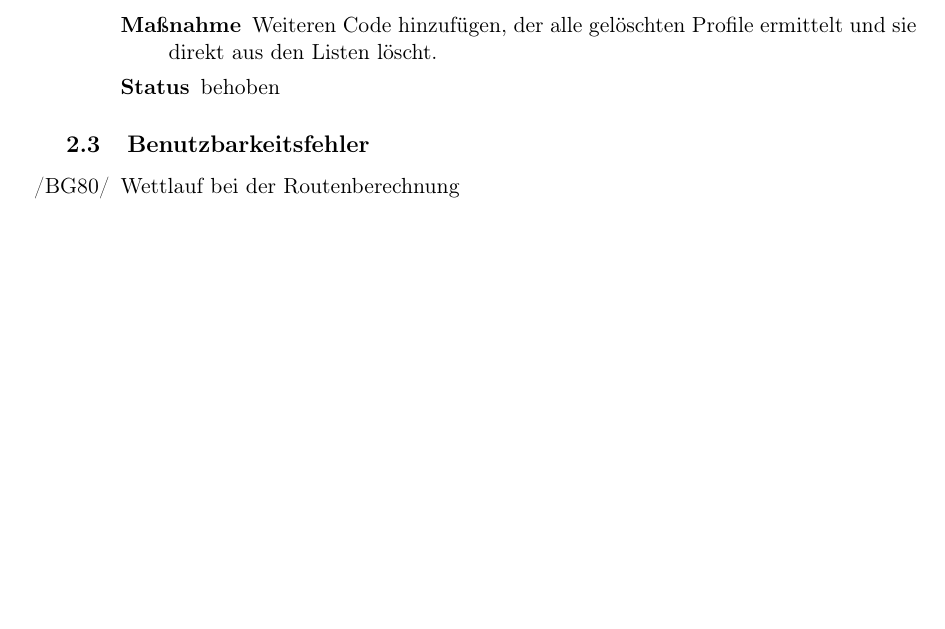
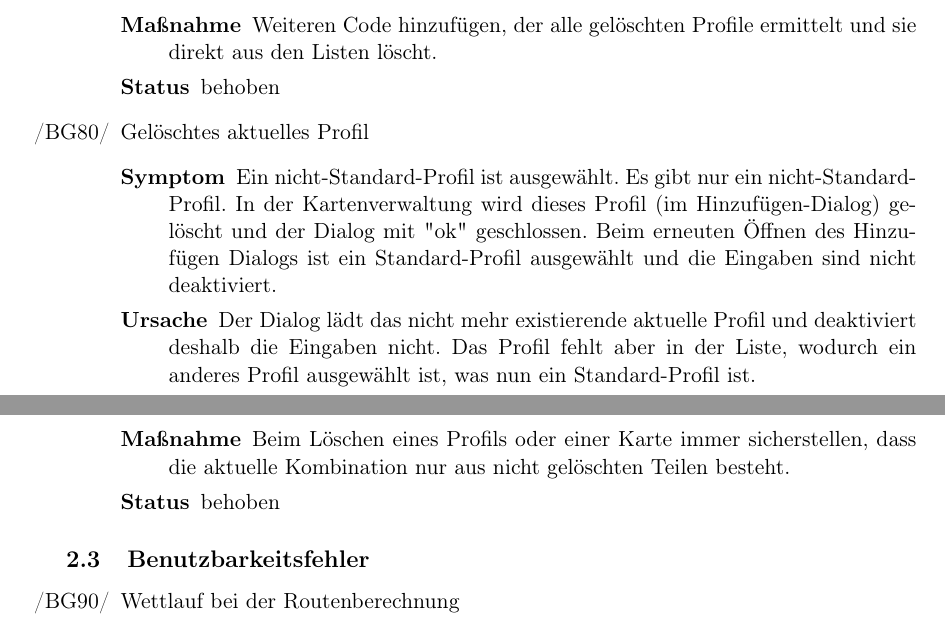
Before and after one commit to routeKIT/routeKIT, a LaTeX document (qualitätssicherung/bericht.tex): part of page 4 of 13 before the commit and two parts of pages 4 and 5 of 14 after it, the two joined at a grey line, cut so that both start at the same text, the shorter picture padded with empty space. Compiled offline with pdfLaTeX.

Commit message:
Qual: doc: Gelöschtes aktuelles Profil
ist auch nur ein paar commits her. War auch böse.

```diff
--- a/qualitätssicherung/bericht.tex
+++ b/qualitätssicherung/bericht.tex
@@ -358,6 +358,19 @@ Um die Routenberechnung zu beschleunigen, wird pro \gls{profil} und \gls{karte}
     {Beim Beenden des Dialogs werden gelöschte Profile nicht richtig erkannt und verarbeitet.}
     {Weiteren Code hinzufügen, der alle gelöschten Profile ermittelt und sie direkt aus den Listen löscht.}
     {behoben}
+\bug{currentProfileNotExisting}{Gelöschtes aktuelles Profil}
+    {Ein nicht-Standard-Profil ist ausgewählt. Es gibt nur ein nicht-Standard-Profil.
+    In der Kartenverwaltung wird dieses Profil (im Hinzufügen-Dialog) gelöscht
+    und der Dialog mit "ok" geschlossen.
+    Beim erneuten Öffnen des Hinzufügen Dialogs ist ein Standard-Profil ausgewählt
+    und die Eingaben sind nicht deaktiviert.}
+    {Der Dialog lädt das nicht mehr existierende aktuelle Profil
+    und deaktiviert deshalb die Eingaben nicht.
+    Das Profil fehlt aber in der Liste, wodurch ein anderes Profil ausgewählt ist,
+    was nun ein Standard-Profil ist.}
+    {Beim Löschen eines Profils oder einer Karte immer sicherstellen,
+    dass die aktuelle Kombination nur aus nicht gelöschten Teilen besteht.}
+    {behoben}
 \end{itemize}
 
 \subsection{Benutzbarkeitsfehler}
```
